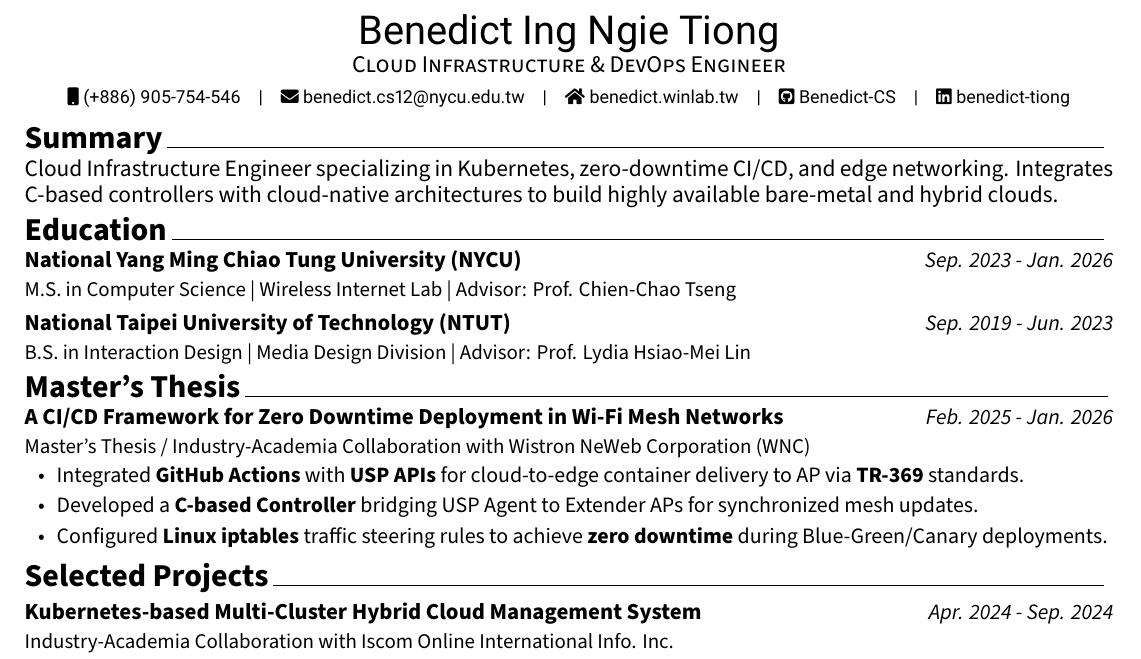
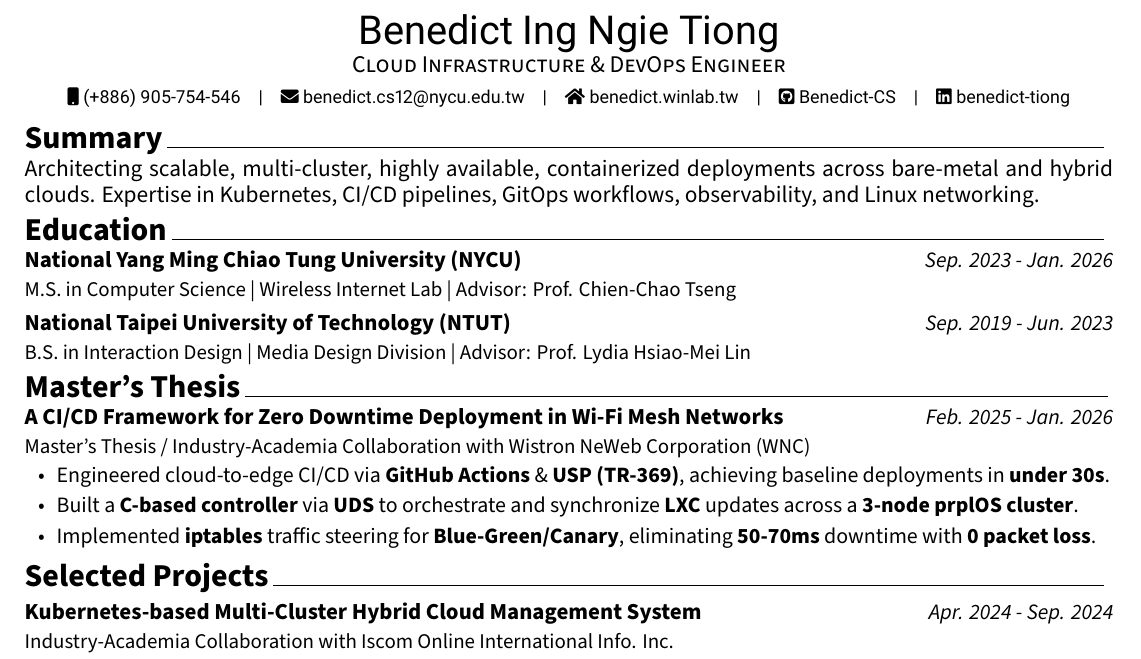
Before and after one commit to Benedict-CS/Resume, a LaTeX CV (resume.tex, which reads cv/summary.tex, cv/thesis.tex): part of the page, cut so that both start at the same text. Compiled offline with XeLaTeX.

Commit message:
update resume

```diff
--- a/cv/summary.tex
+++ b/cv/summary.tex
@@ -9,5 +9,5 @@
 % CONTENT
 %-------------------------------------------------------------------------------
 \begin{cvparagraph}
-  Cloud Infrastructure Engineer specializing in Kubernetes, zero-downtime CI/CD, and edge networking. Integrates C-based controllers with cloud-native architectures to build highly available bare-metal and hybrid clouds.
+  Architecting scalable, multi-cluster, highly available, containerized deployments across bare-metal and hybrid clouds. Expertise in Kubernetes, CI/CD pipelines, GitOps workflows, observability, and Linux networking.
 \end{cvparagraph}
--- a/cv/thesis.tex
+++ b/cv/thesis.tex
@@ -17,10 +17,10 @@
     {Feb. 2025 - Jan. 2026} % Duration
     {} % Location
     {
-      \begin{cvitems}
-        \item {Integrated \textbf{GitHub Actions} with \textbf{USP APIs} for cloud-to-edge container delivery to AP via \textbf{TR-369} standards.}
-        \item {Developed a \textbf{C-based Controller} bridging USP Agent to Extender APs for synchronized mesh updates.}
-        \item {Configured \textbf{Linux iptables} traffic steering rules to achieve \textbf{zero downtime} during Blue-Green/Canary deployments.}
+\begin{cvitems}
+        \item {Engineered cloud-to-edge CI/CD via \textbf{GitHub Actions} \& \textbf{USP (TR-369)}, achieving baseline deployments in \textbf{under 30s}.}
+       \item {Built a \textbf{C-based controller} via \textbf{UDS} to orchestrate and synchronize \textbf{LXC} updates across a \textbf{3-node prplOS cluster}.}
+        \item {Implemented \textbf{iptables} traffic steering for \textbf{Blue-Green/Canary}, eliminating \textbf{50-70ms} downtime with \textbf{0 packet loss}.}
       \end{cvitems}
     }
 
```
Also changed, not shown: resume.pdf (added).
